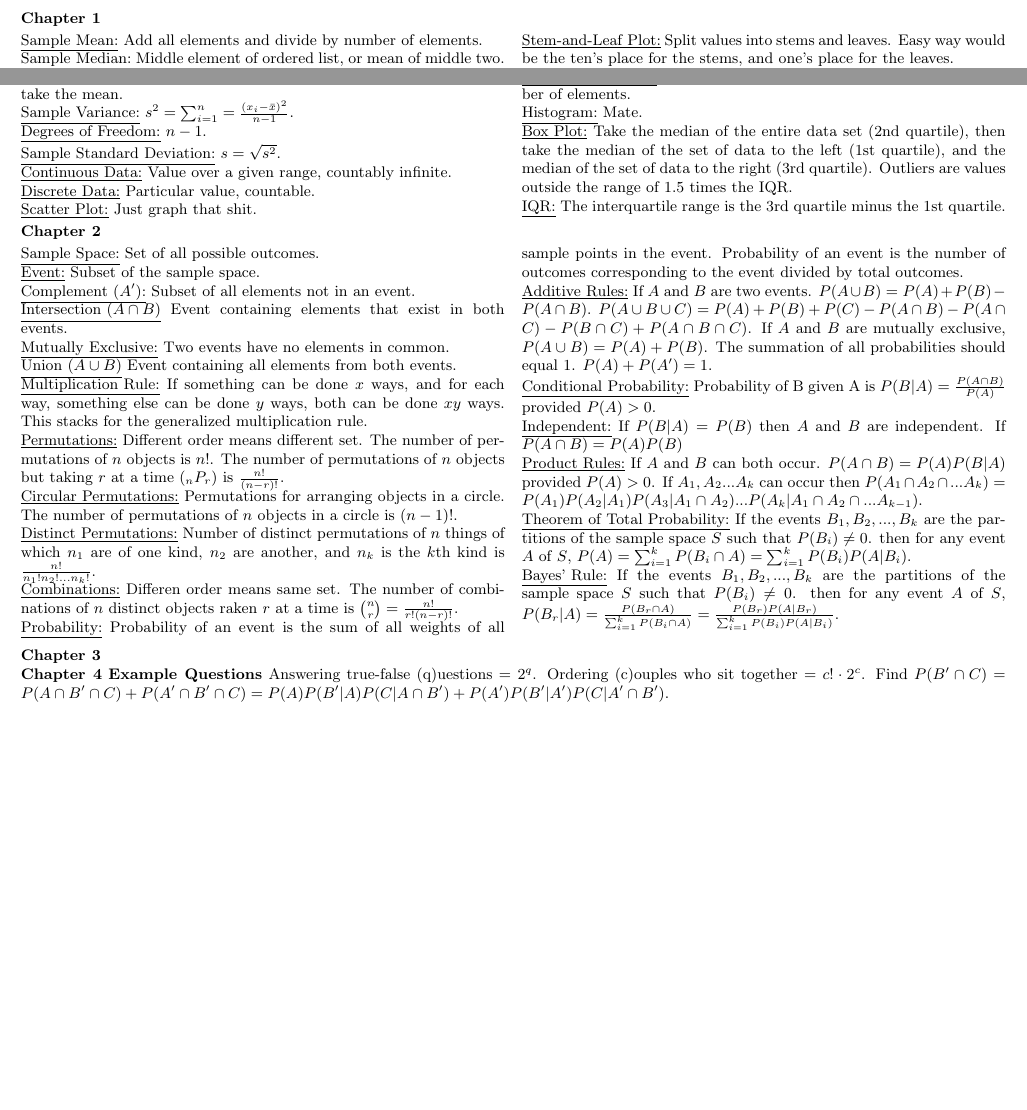
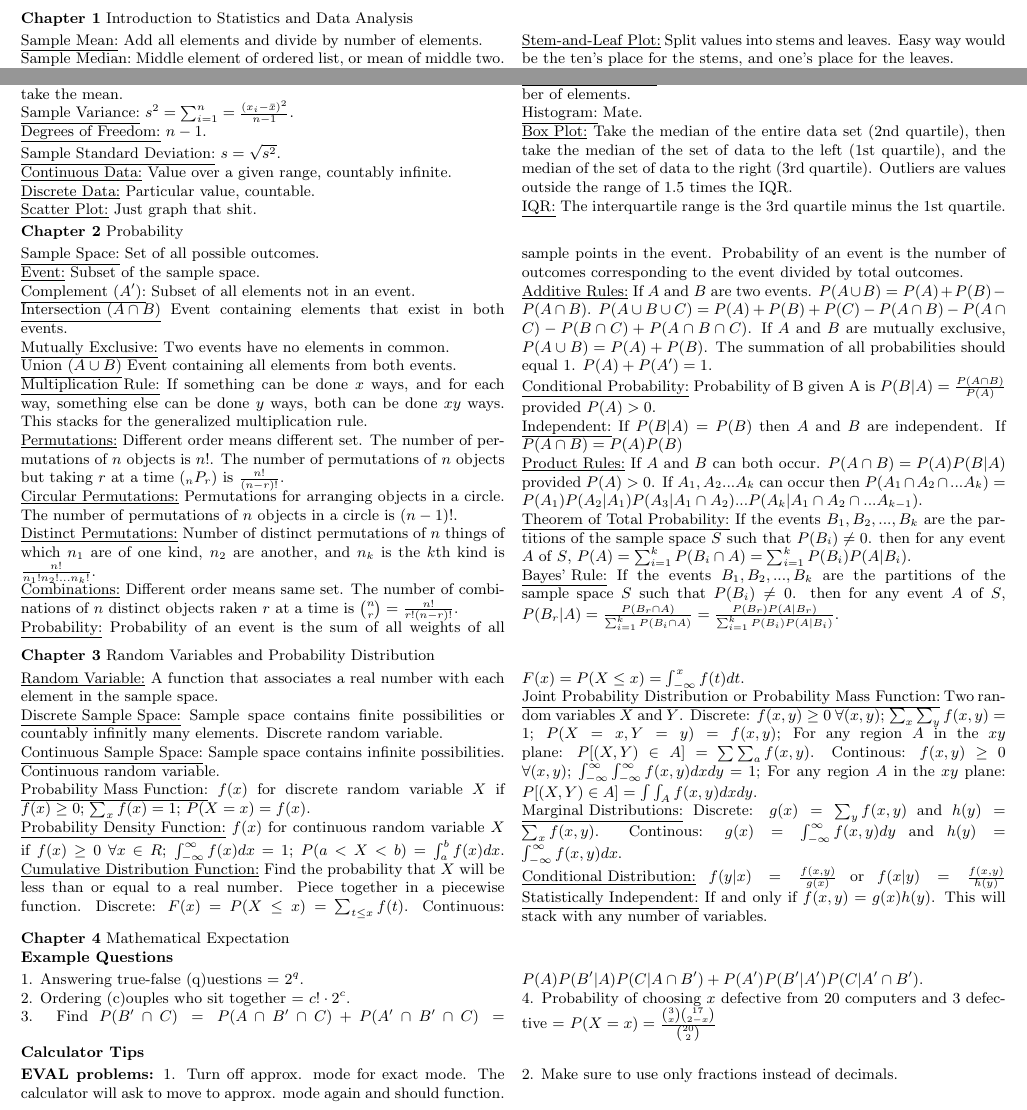
Before and after one commit to andrew1421lee/Fall_2017_Latex_Documents, a LaTeX problem sheet (MATH327/exam1reference.tex): two parts of the page, joined at a grey line, cut at the place of the change, the shorter picture padded with empty space. Compiled offline with pdfLaTeX.

Commit message:
chapter 3

```diff
--- a/MATH327/exam1reference.tex
+++ b/MATH327/exam1reference.tex
@@ -4,7 +4,7 @@
 \newcommand*\mean[1]{\bar{#1}}
 \setlength{\multicolsep}{2pt}
 \begin{document}
-    \noindent\textbf{Chapter 1}
+    \noindent\textbf{Chapter 1} Introduction to Statistics and Data Analysis
         \begin{multicols}{2}
             \noindent\underline{Sample Mean:} Add all elements and divide by number of elements.\\
             \underline{Sample Median:} Middle element of ordered list, or mean of middle two.\\
@@ -21,7 +21,7 @@
             \underline{Box Plot:} Take the median of the entire data set (2nd quartile), then take the median of the set of data to the left (1st quartile), and the median of the set of data to the right (3rd quartile). Outliers are values outside the range of 1.5 times the IQR.\\
             \underline{IQR:} The interquartile range is the 3rd quartile minus the 1st quartile.
         \end{multicols}
-    \noindent\textbf{Chapter 2}
+    \noindent\textbf{Chapter 2} Probability
         \begin{multicols}{2}
             \noindent\underline{Sample Space:} Set of all possible outcomes.\\
             \underline{Event:} Subset of the sample space.\\
@@ -33,7 +33,7 @@
             \underline{Permutations:} Different order means different set. The number of permutations of $n$ objects is $n!$. The number of permutations of $n$ objects but taking $r$ at a time ($_nP_r$) is $\frac{n!}{(n-r)!}$.\\
             \underline{Circular Permutations:} Permutations for arranging objects in a circle. The number of permutations of $n$ objects in a circle is $(n-1)!$.\\
             \underline{Distinct Permutations:} Number of distinct permutations of $n$ things of which $n_1$ are of one kind, $n_2$ are another, and $n_k$ is the $k$th kind is $\frac{n!}{n_1!n_2!...n_k!}$.\\
-            \underline{Combinations:} Differen order means same set. The number of combinations of $n$ distinct objects raken $r$ at a time is $\binom{n}{r} = \frac{n!}{r!(n-r)!}$.\\
+            \underline{Combinations:} Different order means same set. The number of combinations of $n$ distinct objects raken $r$ at a time is $\binom{n}{r} = \frac{n!}{r!(n-r)!}$.\\
             \underline{Probability:} Probability of an event is the sum of all weights of all sample points in the event. Probability of an event is the number of outcomes corresponding to the event divided by total outcomes.\\
             \underline{Additive Rules:} If $A$ and $B$ are two events. $P(A\cup B) = P(A) + P(B) - P(A\cap B)$. $P(A\cup B\cup C) = P(A)+P(B)+P(C)-P(A\cap B) - P(A\cap C) - P(B\cap C) + P(A\cap B\cap C)$. If $A$ and $B$ are mutually exclusive, $P(A\cup B) = P(A) + P(B)$. The summation of all probabilities should equal 1. $P(A) + P(A') = 1$.\\
             \underline{Conditional Probability:} Probability of B given A is $P(B|A)=\frac{P(A\cap B)}{P(A)}$ provided $P(A) > 0$.\\
@@ -42,11 +42,30 @@
             \underline{Theorem of Total Probability:} If the events $B_1, B_2,...,B_k$ are the partitions of the sample space $S$ such that $P(B_i)\not= 0$. then for any event $A$ of $S$, $P(A)=\sum_{i=1}^{k}P(B_i\cap A)=\sum_{i=1}^{k}P(B_i)P(A|B_i)$.\\
             \underline{Bayes' Rule:} If the events $B_1, B_2,...,B_k$ are the partitions of the sample space $S$ such that $P(B_i)\not= 0$. then for any event $A$ of $S$, $P(B_r|A) = \frac{P(B_r\cap A)}{\sum_{i=1}^{k}P(B_i\cap A)} = \frac{P(B_r)P(A|B_r)}{\sum_{i=1}^{k}P(B_i)P(A|B_i)}$.\\
         \end{multicols}
-    \noindent\textbf{Chapter 3}
+    \noindent\textbf{Chapter 3} Random Variables and Probability Distribution
+        \begin{multicols}{2}
+            \noindent\underline{Random Variable:} A function that associates a real number with each element in the sample space.\\
+            \underline{Discrete Sample Space:} Sample space contains finite possibilities or countably infinitly many elements. Discrete random variable.\\
+            \underline{Continuous Sample Space:} Sample space contains infinite possibilities. Continuous random variable.\\
+            \underline{Probability Mass Function:} $f(x)$ for discrete random variable $X$ if $f(x) \geq 0$; $\sum_xf(x) = 1$; $P(X=x) = f(x)$.\\
+            \underline{Probability Density Function:} $f(x)$ for continuous random variable $X$ if $f(x)\geq 0$ $\forall x\in R$; $\int_{-\infty}^{\infty}f(x)dx = 1$; $P(a<X<b) = \int_a^bf(x)dx$.
+            \underline{Cumulative Distribution Function:} Find the probability that $X$ will be less than or equal to a real number. Piece together in a piecewise function. Discrete: $F(x) = P(X\leq x) = \sum_{t\leq x}f(t)$. Continuous: $F(x) = P(X\leq x) = \int_{-\infty}^{x}f(t)dt$.\\
+            \underline{Joint Probability Distribution or Probability Mass Function:} Two random variables $X$ and $Y$. Discrete: $f(x,y)\geq 0$ $\forall(x,y)$; $\sum_x\sum_yf(x,y) = 1$; $P(X=x,Y=y)=f(x,y)$; For any region $A$ in the $xy$ plane: $P[(X,Y)\in A]=\sum\sum_af(x,y)$. Continous: $f(x,y)\geq 0$ $\forall(x,y)$; $\int_{-\infty}^{\infty}\int_{-\infty}^{\infty}f(x,y)dxdy=1$; For any region $A$ in the $xy$ plane: $P[(X,Y)\in A]=\int\int_Af(x,y)dxdy$.\\
+            \underline{Marginal Distributions:} Discrete: $g(x) = \sum_yf(x,y)$ and $h(y)=\sum_xf(x,y)$. Continous: $g(x) = \int_{-\infty}^{\infty}f(x,y)dy$ and $h(y)=\int_{-\infty}^{\infty}f(x,y)dx$.\\
+            \underline{Conditional Distribution:} $f(y|x)=\frac{f(x,y)}{g(x)}$ or $f(x|y)=\frac{f(x,y)}{h(y)}$
+            \underline{Statistically Independent:} If and only if $f(x,y) = g(x)h(y)$. This will stack with any number of variables.
+        \end{multicols}
+    \noindent\textbf{Chapter 4} Mathematical Expectation
     \\
-    \noindent\textbf{Chapter 4}
     \noindent\textbf{Example Questions}
-        Answering true-false (q)uestions = $2^{q}$.
-        Ordering (c)ouples who sit together = $c!\cdot 2^c$.
-        Find $P(B'\cap C) = P(A\cap B'\cap C)+P(A'\cap B'\cap C) = P(A)P(B'|A)P(C|A\cap B') + P(A')P(B'|A')P(C|A'\cap B')$.
+        \begin{multicols}{2}
+            \noindent 1. Answering true-false (q)uestions = $2^{q}$.\\
+            2. Ordering (c)ouples who sit together = $c!\cdot 2^c$.\\
+            3. Find $P(B'\cap C) = P(A\cap B'\cap C)+P(A'\cap B'\cap C) = P(A)P(B'|A)P(C|A\cap B') + P(A')P(B'|A')P(C|A'\cap B')$.\\
+            4. Probability of choosing $x$ defective from 20 computers and 3 defective = $P(X = x) = \frac{\binom{3}{x}\binom{17}{2-x}}{\binom{20}{2}}$
+        \end{multicols}
+    \noindent\textbf{Calculator Tips}
+        \begin{multicols}{2}
+            \noindent\textbf{EVAL problems:} 1. Turn off approx. mode for exact mode. The calculator will ask to move to approx. mode again and should function. 2. Make sure to use only fractions instead of decimals.
+        \end{multicols}
 \end{document}
```
Also changed, not shown: MATH327/exam1reference.pdf.
